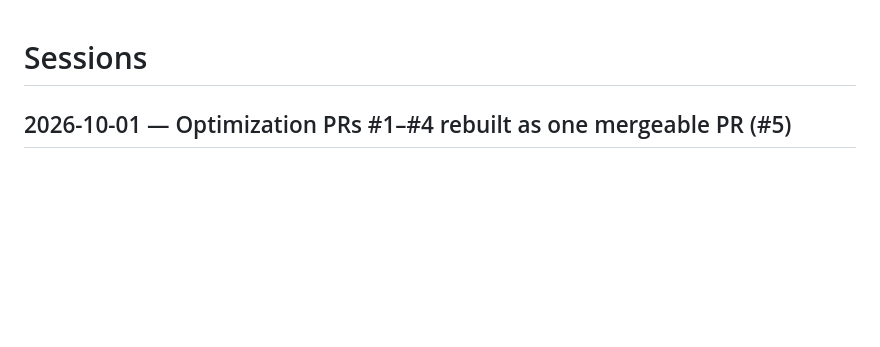
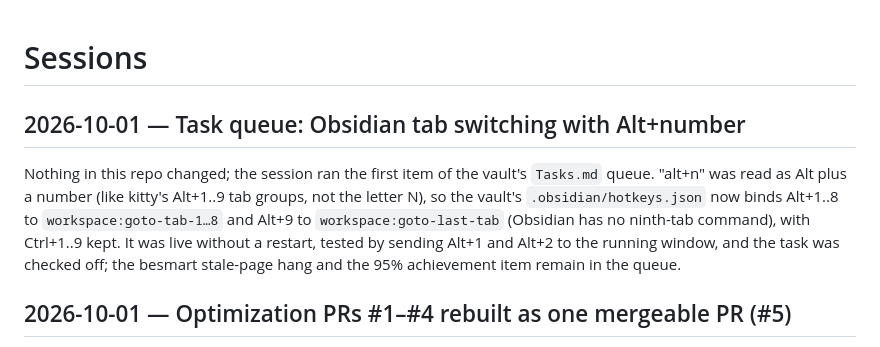
Before and after one commit to relidaning/floatingsphere, a Markdown page: SESSION.md, the part around the change. GitHub-like rendering; blank space fills up the shorter version.

Commit message:
SESSION.md: notes from the Obsidian Alt+number tab session
Co-Authored-By: Claude Opus 5.5 <noreply@anthropic.com>

```diff
--- a/SESSION.md
+++ b/SESSION.md
@@ -1,4 +1,7 @@
 # Sessions
+
+## 2026-10-01 — Task queue: Obsidian tab switching with Alt+number
+Nothing in this repo changed; the session ran the first item of the vault's `Tasks.md` queue. "alt+n" was read as Alt plus a number (like kitty's Alt+1..9 tab groups, not the letter N), so the vault's `.obsidian/hotkeys.json` now binds Alt+1..8 to `workspace:goto-tab-1…8` and Alt+9 to `workspace:goto-last-tab` (Obsidian has no ninth-tab command), with Ctrl+1..9 kept. It was live without a restart, tested by sending Alt+1 and Alt+2 to the running window, and the task was checked off; the besmart stale-page hang and the 95% achievement item remain in the queue.
 
 ## 2026-10-01 — Optimization PRs #1–#4 rebuilt as one mergeable PR (#5)
 Unattended claude-maxer optimize visit; nothing changed on `master`. The four earlier optimization PRs were still open and #1 and #4 no longer merged, so instead of a new fix they were cherry-picked onto current `master` with conflicts resolved (`CLAUDE.md`, `web/index.html`) and re-measured as PR #5 (`opt/floatingsphere-20261001-2241`): cairo renderer forced for the sphere and popup, 1 fps when the water is flat, a 64 KB tail for `last_reply`, one log line per failed TLS handshake, and a web frame loop that stops under an open chat. #5 supersedes #1–#4, which were left open for the user to close. Two minor risks were reported only: an unreadable `usage-weeks.json` gets overwritten, and a push that fails on a network error isn't retried.
```
